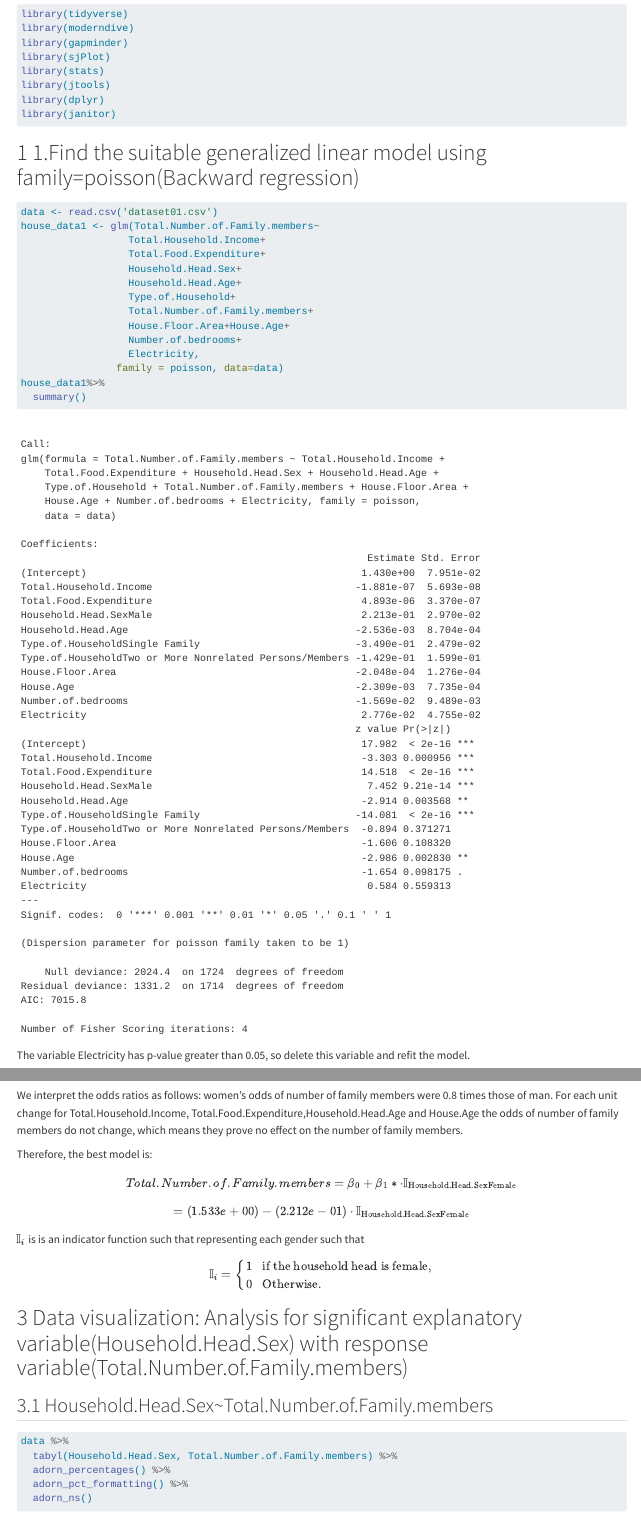
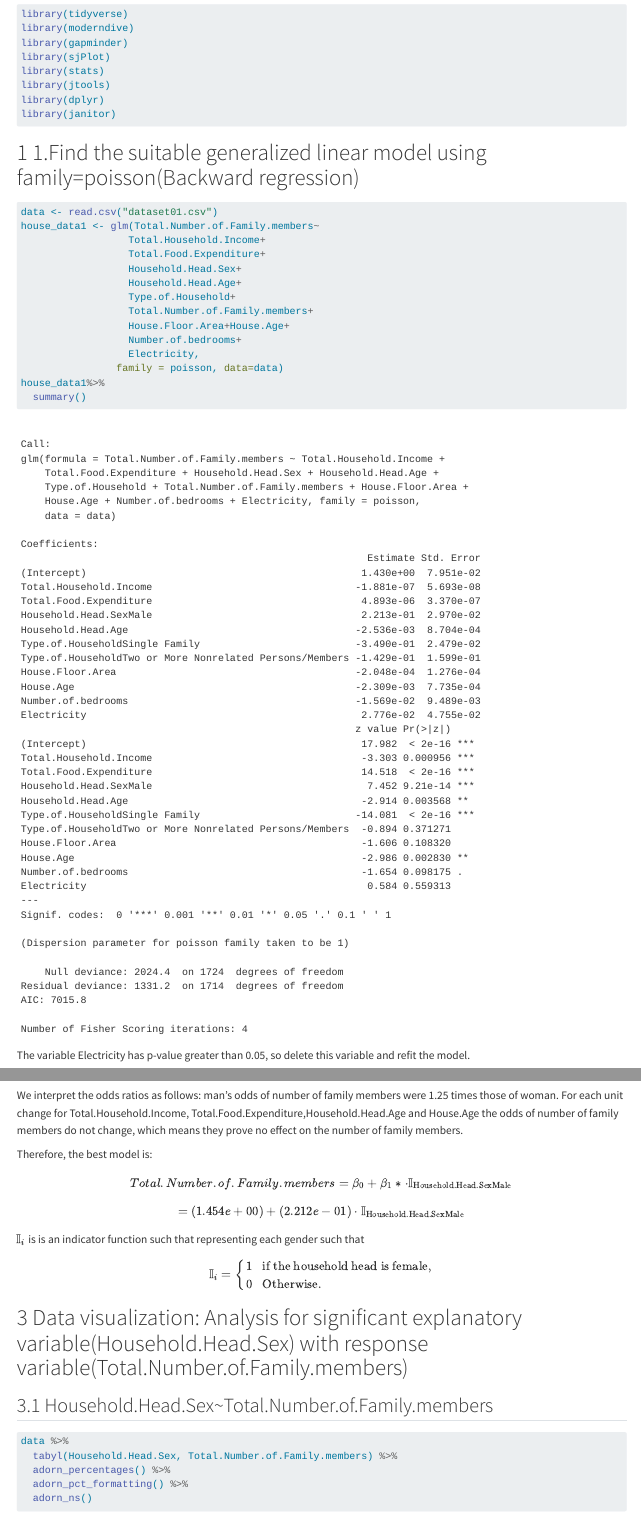
Before and after one commit to Linbin-Lai/DAS-Group-01, a Quarto document (Group_1_Analysis_backward_regression.qmd): the page in a window 1100 px wide, from 70 px down, and a second part further down, joined at a grey line. Rendered offline with R 4.5, knitr and Pandoc in place of Quarto, with nearby package versions; some code elsewhere in the file could not run offline; long lines of code are wrapped; the gapminder table comes from the copy in Python's plotly package.

Commit message:
change coefficients

````diff
--- a/Group_1_Analysis_backward_regression.qmd
+++ b/Group_1_Analysis_backward_regression.qmd
@@ -140,9 +140,8 @@ plot_model(house_data2, show.values = TRUE,
 title = "", show.p = FALSE, value.offset = 0.25)
 ```
 
-We interpret the odds ratios as follows: women’s odds of number of family members were 0.8 times those of man. For each unit change for Total.Household.Income, Total.Food.Expenditure,Household.Head.Age and House.Age the odds of number of family members do not change, which means they prove no effect on the number of family members.
+We interpret the odds ratios as follows: man’s odds of number of family members were 1.25 times those of woman. For each unit change for Total.Household.Income, Total.Food.Expenditure,Household.Head.Age and House.Age the odds of number of family members do not change, which means they prove no effect on the number of family members.
 
 Therefore, the best model is:
 
-$$Total.Number.of.Family.members=\beta_0 + \beta_1* \cdot \mathbb{I}_{\text{Household.Head.SexFemale}}$$
-$$=(1.533e+00)-(2.212e-01)\cdot \mathbb{I}_{\text{Household.Head.SexFemale}}$$
+$$Total.Number.of.Family.members=\beta_0 + \beta_1* \cdot \mathbb{I}_{\text{Household.Head.SexMale}}$$
````
Also changed, not shown: Group_1_Analysis_backward_regression.qmd (3 more changed lines).
